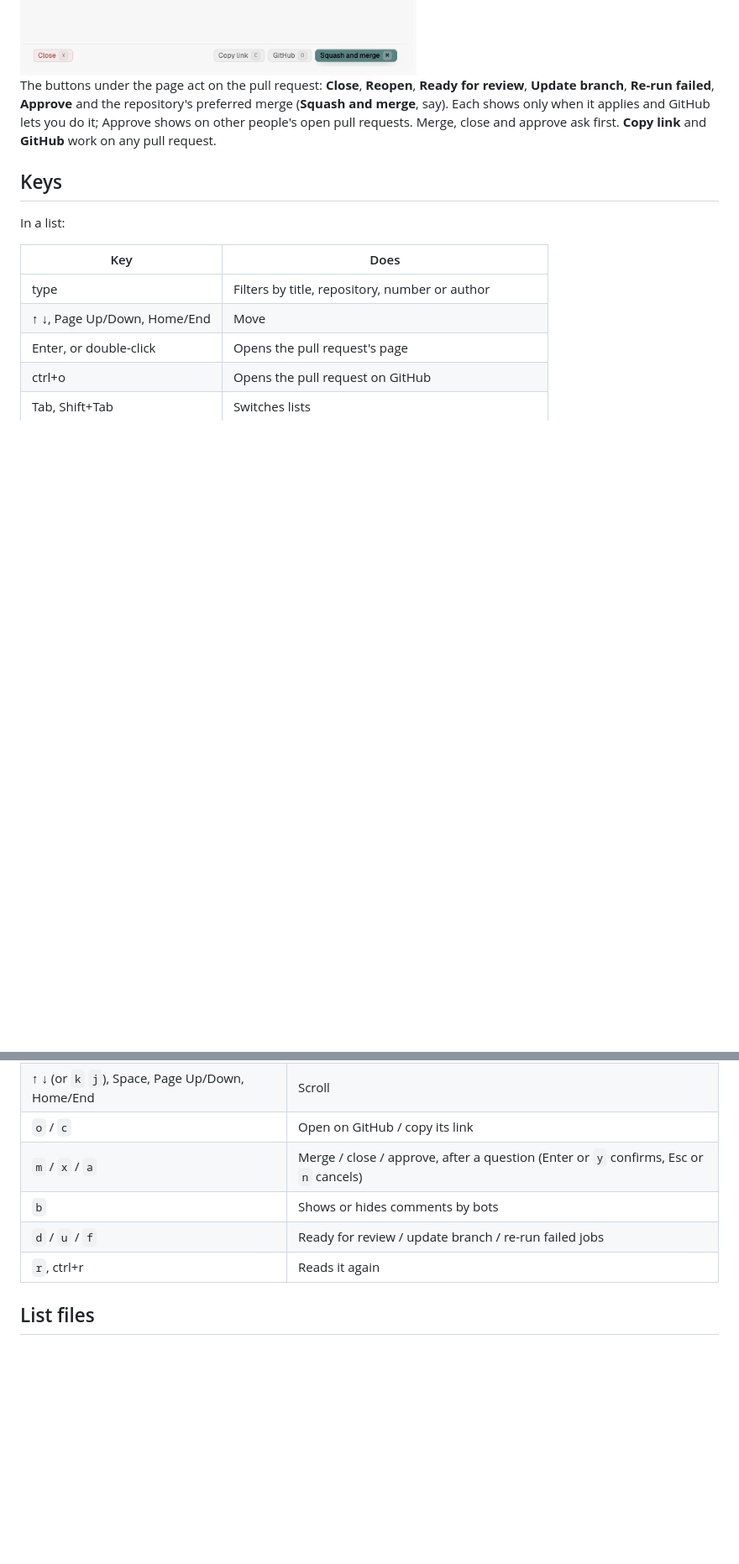
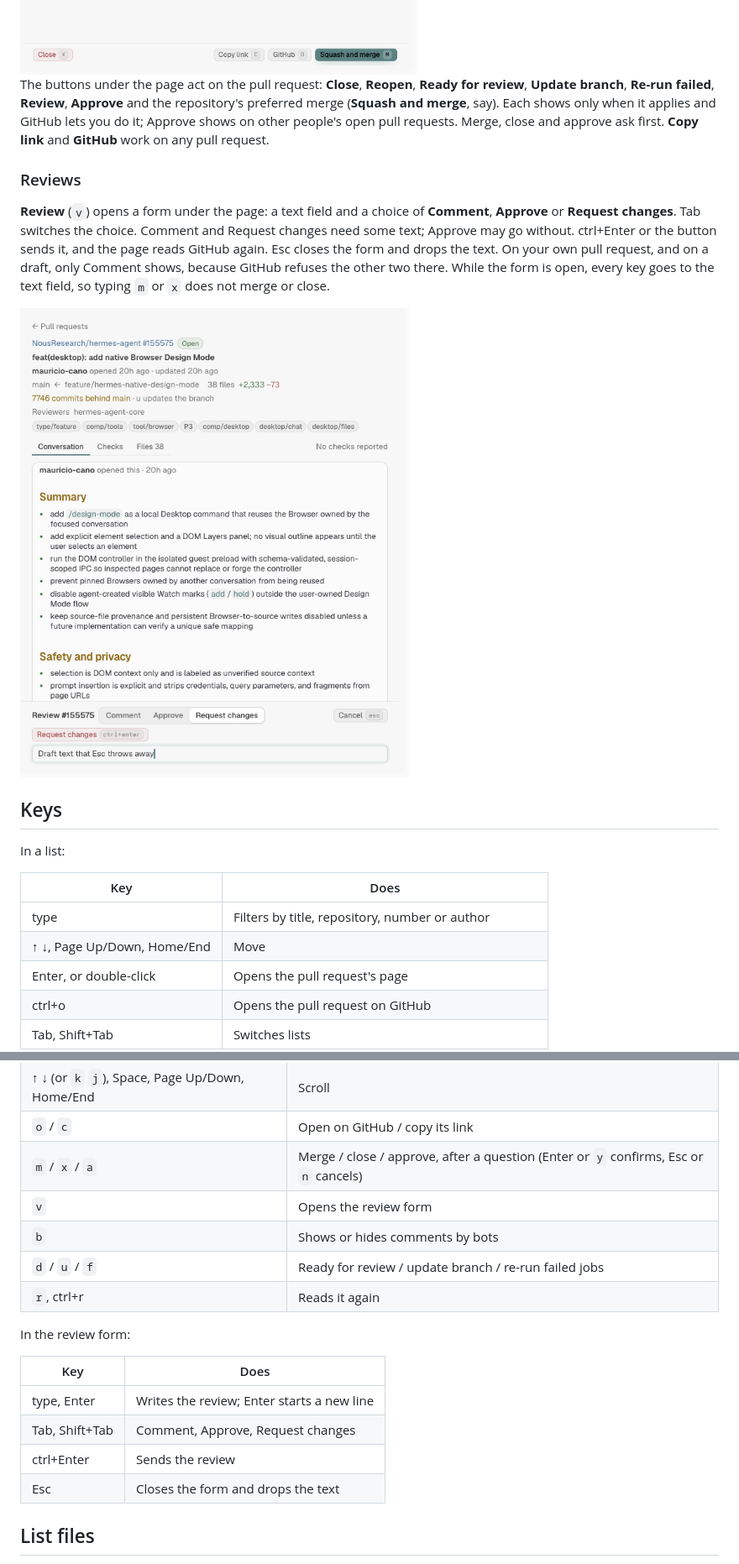
Before and after one commit to alt-glitch/tern-plugins, a Markdown page: prs/README.md, 2 parts joined by grey strips. Shown at 84% size. Rendered like a GitHub page; pictures changed too: prs/docs/review-form.png (added); blank space fills up the shorter version.

Commit message:
feat(prs): review with text from the page
v (or the Review button) opens a form in the dock: an editor for the body and a
choice of Comment, Approve or Request changes. ctrl+Enter sends it through
gh pr review, Esc drops it. Approve and Request changes hide on the viewer's own
PR and on drafts. While the form is open the page's keys yield to it.

```diff
--- a/prs/README.md
+++ b/prs/README.md
@@ -52,9 +52,21 @@ follow:
 <img src="docs/page-checks.png" alt="The Checks tab of NousResearch/hermes-agent#151819: 16 passing, 20 skipped on d83337d, the Passed group open with each check, its workflow and duration" width="480">
 
 The buttons under the page act on the pull request: **Close**, **Reopen**, **Ready for
-review**, **Update branch**, **Re-run failed**, **Approve** and the repository's preferred merge
-(**Squash and merge**, say). Each shows only when it applies and GitHub lets you do it; Approve
-shows on other people's open pull requests. Merge, close and approve ask first. **Copy link** and **GitHub** work on any pull request.
+review**, **Update branch**, **Re-run failed**, **Review**, **Approve** and the repository's
+preferred merge (**Squash and merge**, say). Each shows only when it applies and GitHub lets you do
+it; Approve shows on other people's open pull requests. Merge, close and approve ask first. **Copy
+link** and **GitHub** work on any pull request.
+
+### Reviews
+
+**Review** (`v`) opens a form under the page: a text field and a choice of **Comment**,
+**Approve** or **Request changes**. Tab switches the choice. Comment and Request changes need some
+text; Approve may go without. ctrl+Enter or the button sends it, and the page reads GitHub again.
+Esc closes the form and drops the text. On your own pull request, and on a draft, only Comment
+shows, because GitHub refuses the other two there. While the form is open, every key goes to the
+text field, so typing `m` or `x` does not merge or close.
+
+<img src="docs/review-form.png" alt="The review form under the page of NousResearch/hermes-agent#155575: Comment, Approve and Request changes with Request changes picked, the button Request changes, and the text field" width="480">
 
 ## Keys
 
@@ -81,9 +93,19 @@ On a page:
 | ↑ ↓ (or `k` `j`), Space, Page Up/Down, Home/End | Scroll |
 | `o` / `c` | Open on GitHub / copy its link |
 | `m` / `x` / `a` | Merge / close / approve, after a question (Enter or `y` confirms, Esc or `n` cancels) |
+| `v` | Opens the review form |
 | `b` | Shows or hides comments by bots |
 | `d` / `u` / `f` | Ready for review / update branch / re-run failed jobs |
 | `r`, ctrl+r | Reads it again |
+
+In the review form:
+
+| Key | Does |
+| --- | --- |
+| type, Enter | Writes the review; Enter starts a new line |
+| Tab, Shift+Tab | Comment, Approve, Request changes |
+| ctrl+Enter | Sends the review |
+| Esc | Closes the form and drops the text |
 
 ## List files
 
```
Also changed, not shown: 3 other files.
